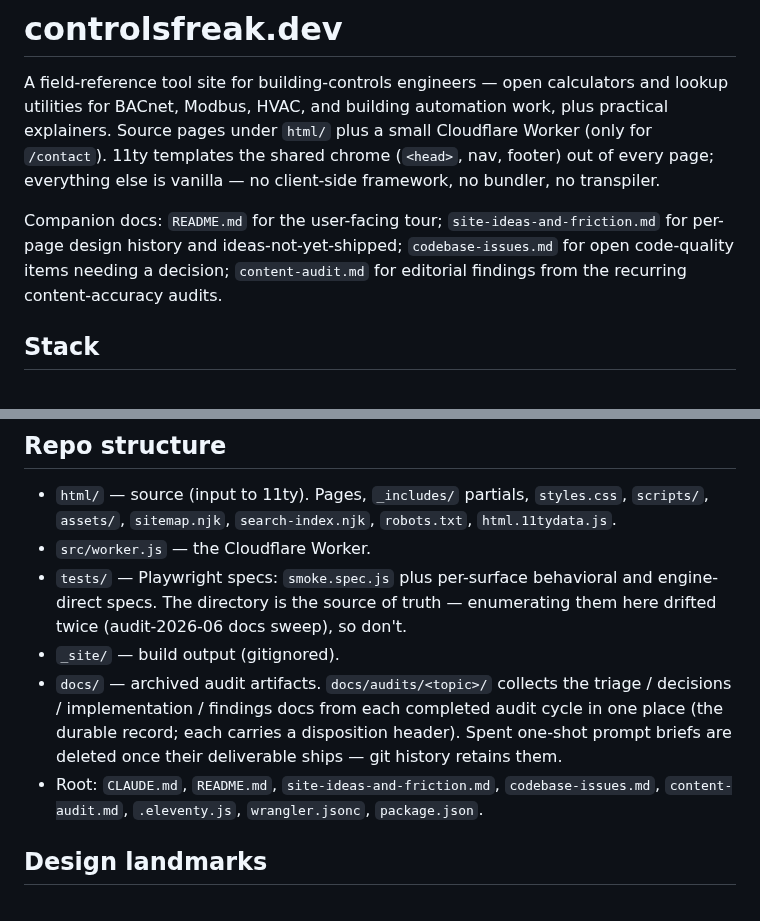
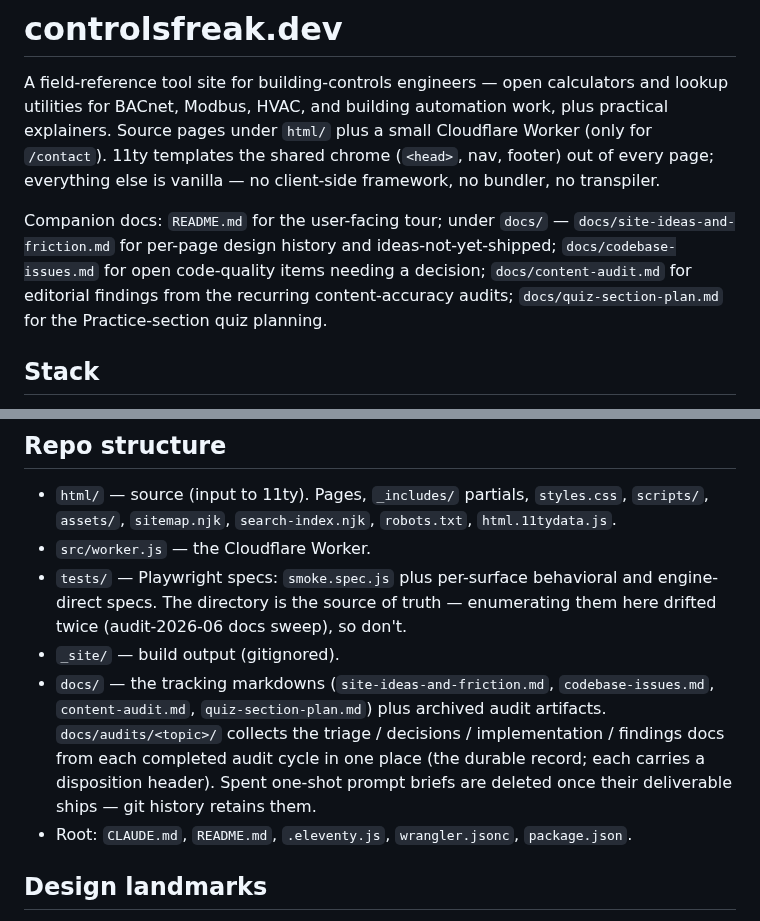
Before and after one commit to EWH2000/controlsfreak.dev, a Markdown page: CLAUDE.md, 2 parts joined by grey strips. Rendered like a GitHub page.

Commit message:
docs: true up CLAUDE.md references after the tracker move
Follow-up to the pure-rename commit: the two structural sections of
CLAUDE.md that state where the tracking markdowns live needed to
follow them into docs/.

- CLAUDE.md — "Companion docs" paragraph now points at the docs/
  paths and gains quiz-section-plan.md; "Repo structure" moves the
  three tracker names from the Root bullet into the docs/ bullet and
  adds quiz-section-plan.md, which had never been listed
  (pre-existing drift, fixed now that it has a proper home).

Repo-wide grep found exactly one markdown link to a moved file — the
site-ideas-and-friction.md link inside quiz-section-plan.md — and it
still resolves since the two files moved into docs/ together. The
many prose/comment name-mentions ("see codebase-issues.md #NN") are
deliberately untouched: the filenames are unchanged and stay
greppable.

Co-Authored-By: Claude Fable 5 <noreply@anthropic.com>
Claude-Session: https://claude.ai/code/session_01HUgzZAGDTJ5sG87TdK8SKP

```diff
--- a/CLAUDE.md
+++ b/CLAUDE.md
@@ -8,11 +8,13 @@ templates the shared chrome (`<head>`, nav, footer) out of every page;
 everything else is vanilla — no client-side framework, no bundler, no
 transpiler.
 
-Companion docs: `README.md` for the user-facing tour;
-`site-ideas-and-friction.md` for per-page design history and
-ideas-not-yet-shipped; `codebase-issues.md` for open code-quality
-items needing a decision; `content-audit.md` for editorial
-findings from the recurring content-accuracy audits.
+Companion docs: `README.md` for the user-facing tour; under
+`docs/` — `docs/site-ideas-and-friction.md` for per-page design
+history and ideas-not-yet-shipped; `docs/codebase-issues.md` for
+open code-quality items needing a decision; `docs/content-audit.md`
+for editorial findings from the recurring content-accuracy audits;
+`docs/quiz-section-plan.md` for the Practice-section
+quiz planning.
 
 ## Stack
 
@@ -478,13 +480,14 @@ section). **Category keys mirror the landing pages' `navCard()`
   truth — enumerating them here drifted twice (audit-2026-06 docs
   sweep), so don't.
 - `_site/` — build output (gitignored).
-- `docs/` — archived audit artifacts. `docs/audits/<topic>/`
+- `docs/` — the tracking markdowns (`site-ideas-and-friction.md`,
+  `codebase-issues.md`, `content-audit.md`, `quiz-section-plan.md`)
+  plus archived audit artifacts. `docs/audits/<topic>/`
   collects the triage / decisions / implementation / findings docs
   from each completed audit cycle in one place (the durable record;
   each carries a disposition header). Spent one-shot prompt briefs
   are deleted once their deliverable ships — git history retains them.
-- Root: `CLAUDE.md`, `README.md`, `site-ideas-and-friction.md`,
-  `codebase-issues.md`, `content-audit.md`, `.eleventy.js`,
+- Root: `CLAUDE.md`, `README.md`, `.eleventy.js`,
   `wrangler.jsonc`, `package.json`.
 
 ## Design landmarks
```
